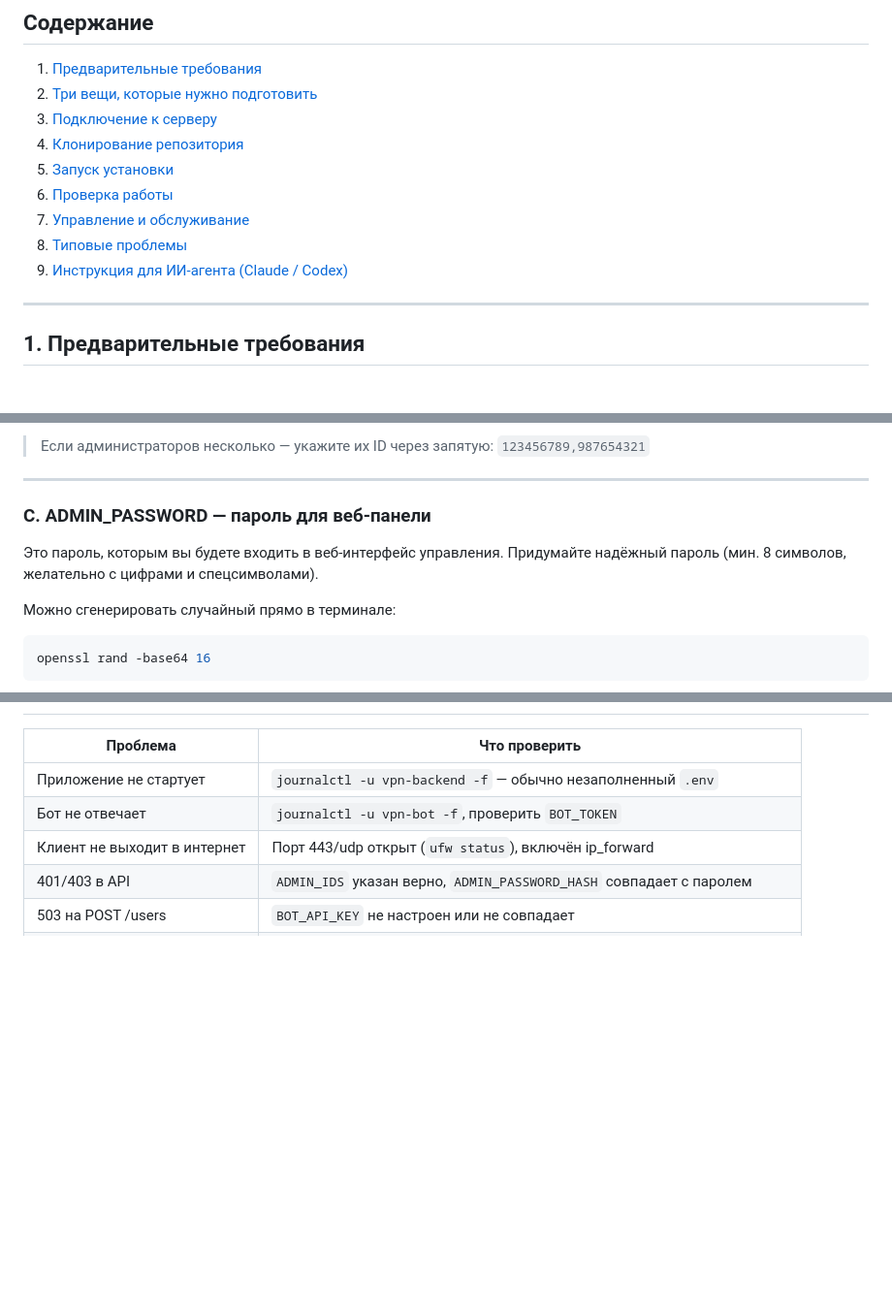
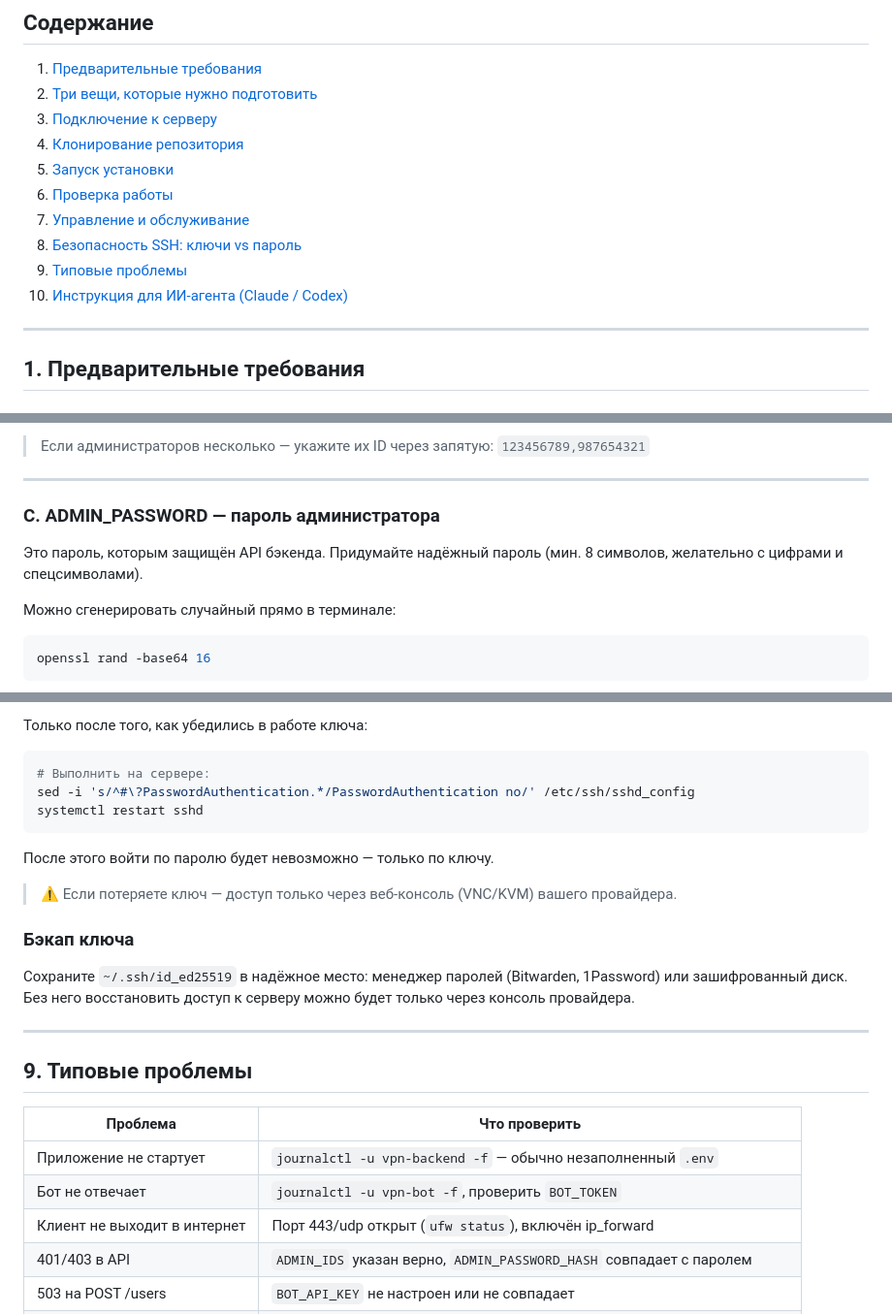
Before and after one commit to lenin5558dif/vpn_bot, a Markdown page: INSTALL.md, 3 parts joined by grey strips. Shown at 97% size. Drawn GitHub-style; blank space fills up the shorter version.

````diff
--- a/INSTALL.md
+++ b/INSTALL.md
@@ -14,8 +14,9 @@ Telegram-бот + VPN-сервер (AmneziaWG) на Ubuntu 22.04 / 24.04.
 5. [Запуск установки](#5-запуск-установки)
 6. [Проверка работы](#6-проверка-работы)
 7. [Управление и обслуживание](#7-управление-и-обслуживание)
-8. [Типовые проблемы](#8-типовые-проблемы)
-9. [Инструкция для ИИ-агента (Claude / Codex)](#9-инструкция-для-ии-агента-claude--codex)
+8. [Безопасность SSH: ключи vs пароль](#8-безопасность-ssh-ключи-vs-пароль)
+9. [Типовые проблемы](#9-типовые-проблемы)
+10. [Инструкция для ИИ-агента (Claude / Codex)](#10-инструкция-для-ии-агента-claude--codex)
 
 ---
 
@@ -120,9 +121,9 @@ Telegram-бот + VPN-сервер (AmneziaWG) на Ubuntu 22.04 / 24.04.
 
 ---
 
-### C. ADMIN_PASSWORD — пароль для веб-панели
+### C. ADMIN_PASSWORD — пароль администратора
 
-Это пароль, которым вы будете входить в веб-интерфейс управления. Придумайте надёжный пароль (мин. 8 символов, желательно с цифрами и спецсимволами).
+Это пароль, которым защищён API бэкенда. Придумайте надёжный пароль (мин. 8 символов, желательно с цифрами и спецсимволами).
 
 Можно сгенерировать случайный прямо в терминале:
 ```bash
@@ -294,3 +368,22 @@ systemctl restart vpn-backend vpn-bot
+Только после того, как убедились в работе ключа:
+
+```bash
+# Выполнить на сервере:
+sed -i 's/^#\?PasswordAuthentication.*/PasswordAuthentication no/' /etc/ssh/sshd_config
+systemctl restart sshd
+```
+
+После этого войти по паролю будет невозможно — только по ключу.
+
+> ⚠️ Если потеряете ключ — доступ только через веб-консоль (VNC/KVM) вашего провайдера.
+
+### Бэкап ключа
+
+Сохраните `~/.ssh/id_ed25519` в надёжное место: менеджер паролей (Bitwarden, 1Password) или зашифрованный диск. Без него восстановить доступ к серверу можно будет только через консоль провайдера.
+
+---
+
+## 9. Типовые проблемы
 
 | Проблема | Что проверить |
 |---|---|
````
Also changed, not shown: other parts of INSTALL.md (+76 -3 lines), README.md (+2 -0 lines).
